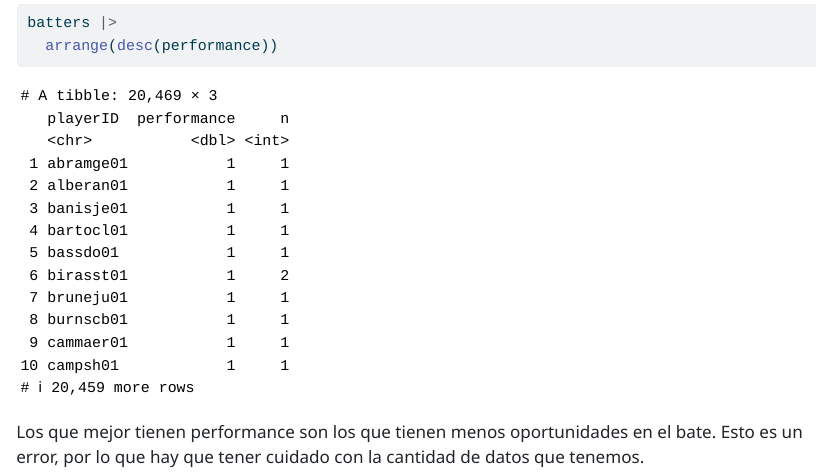
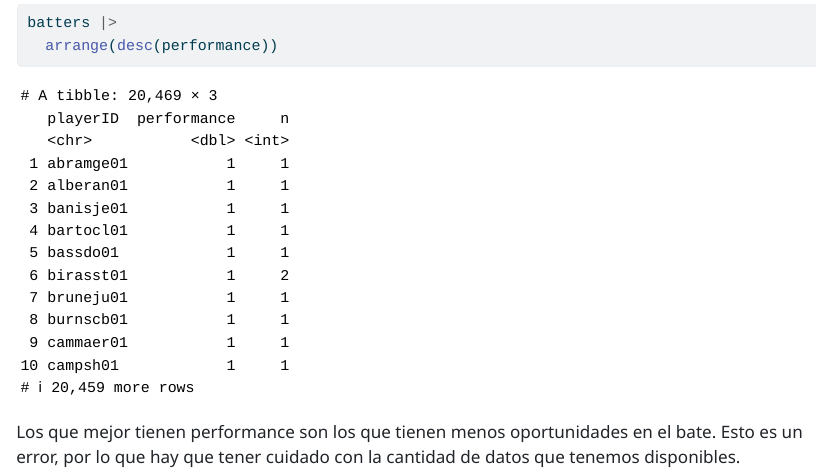
Before and after one commit to Matiu9714/R4DS, a Quarto document (3. Transformacion de datos.qmd): the page in a window 1100 px wide, from 11050 px down. The pictures show the output file 3. Transformacion de datos.html that the author committed with the source, opened offline.

Commit message:
finalizado

````diff
--- a/3. Transformacion de datos.qmd
+++ b/3. Transformacion de datos.qmd
@@ -511,4 +511,4 @@ batters |>
   arrange(desc(performance))
 ```
 
-Los que mejor tienen performance son los que tienen menos oportunidades en el bate. Esto es un error, por lo que hay que tener cuidado con la cantidad de datos que tenemos.
+Los que mejor tienen performance son los que tienen menos oportunidades en el bate. Esto es un error, por lo que hay que tener cuidado con la cantidad de datos que tenemos disponibles.
````
Also changed, not shown: 3. Transformacion de datos.html.
